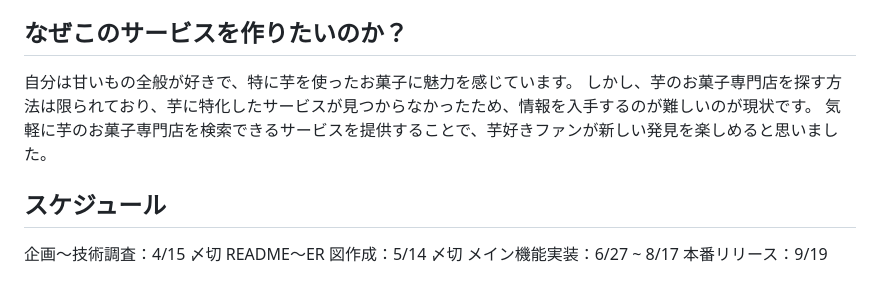
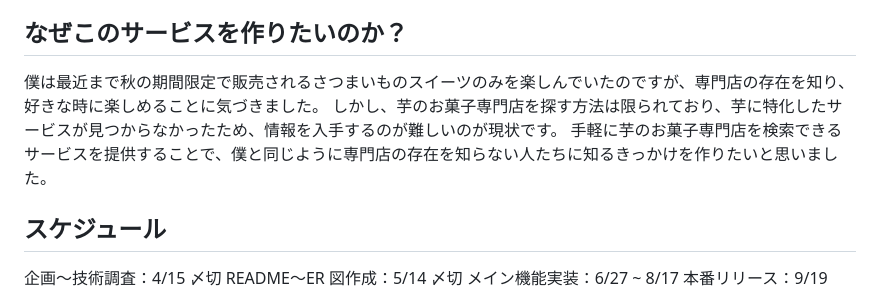
Before and after one commit to bossun11/pote_recette, a Markdown page: README.md, the part around the change. Drawn GitHub-style.

Commit message:
Docs: README更新

```diff
--- a/README.md
+++ b/README.md
@@ -60,9 +60,9 @@
 
 ## なぜこのサービスを作りたいのか？
 
-自分は甘いもの全般が好きで、特に芋を使ったお菓子に魅力を感じています。
+僕は最近まで秋の期間限定で販売されるさつまいものスイーツのみを楽しんでいたのですが、専門店の存在を知り、好きな時に楽しめることに気づきました。
 しかし、芋のお菓子専門店を探す方法は限られており、芋に特化したサービスが見つからなかったため、情報を入手するのが難しいのが現状です。
-気軽に芋のお菓子専門店を検索できるサービスを提供することで、芋好きファンが新しい発見を楽しめると思いました。
+手軽に芋のお菓子専門店を検索できるサービスを提供することで、僕と同じように専門店の存在を知らない人たちに知るきっかけを作りたいと思いました。
 
 ## スケジュール
 
```
